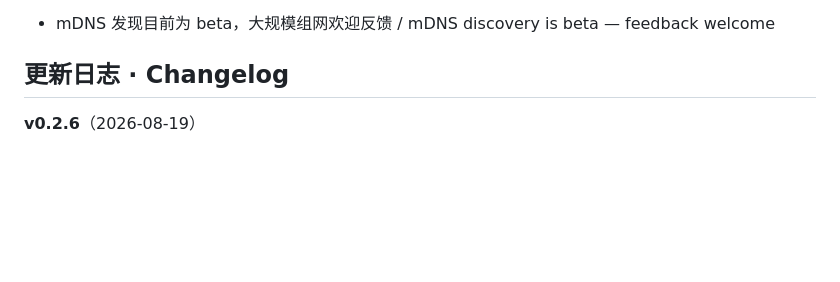
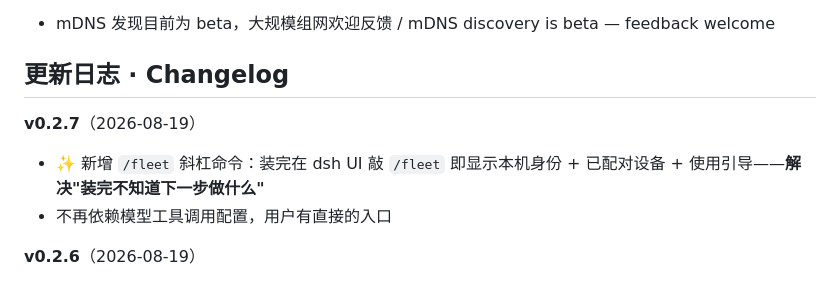
Before and after one commit to polaris-smart/dph-fleet, a Markdown page: README.md, the part around the change. Drawn GitHub-style; blank space fills up the shorter version.

Commit message:
docs: Changelog 加 v0.2.7 /fleet 命令

```diff
--- a/README.md
+++ b/README.md
@@ -195,6 +195,10 @@ Found a bug or have an idea?
 
 ## 更新日志 · Changelog
 
+**v0.2.7**（2026-08-19）
+- ✨ 新增 `/fleet` 斜杠命令：装完在 dsh UI 敲 `/fleet` 即显示本机身份 + 已配对设备 + 使用引导——**解决"装完不知道下一步做什么"**
+- 不再依赖模型工具调用配置，用户有直接的入口
+
 **v0.2.6**（2026-08-19）
 - 📝 门面更新：README 突出"智能体直接调用"亮点、修复"零依赖"表述为"运行时零依赖"、新增 Changelog；npm 描述同步
 - 代码与 v0.2.5 相同，纯文档/元数据更新
```
